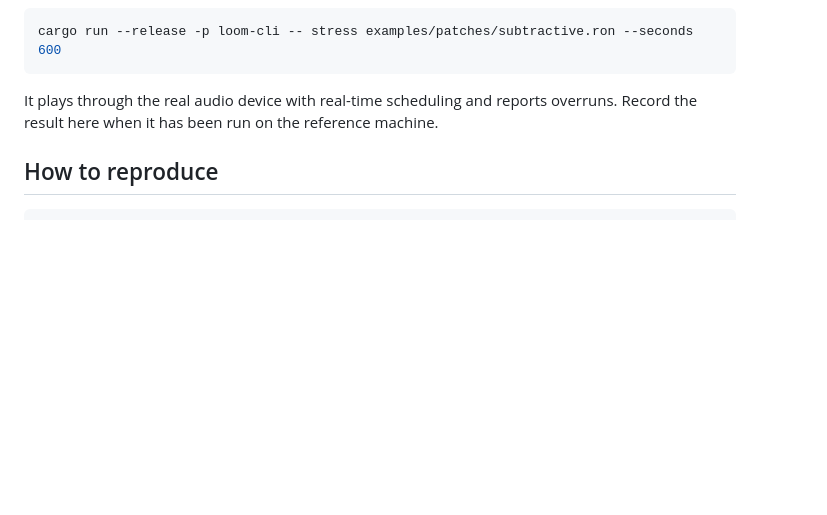
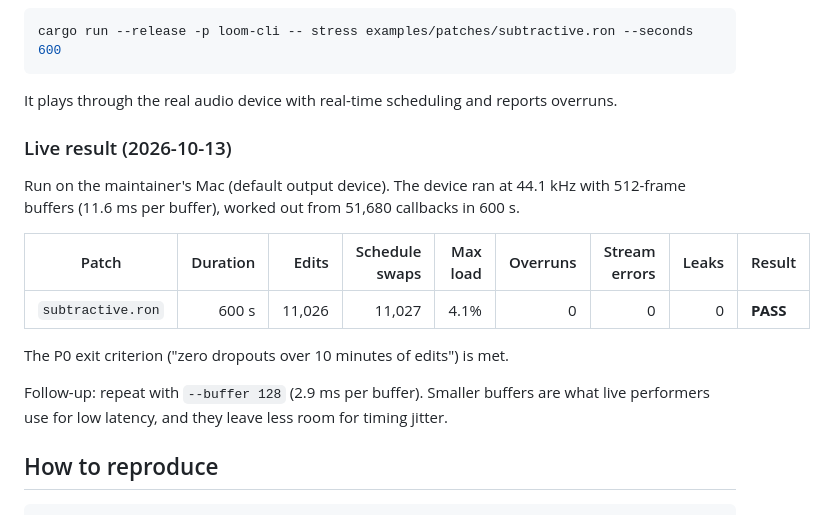
Before and after one commit to Aaqibhafeezkhan/LoomDSP, a Markdown page: docs/benchmarks/p0-engine.md, the part around the change. GitHub-like rendering; blank space fills up the shorter version.

````diff
--- a/docs/benchmarks/p0-engine.md
+++ b/docs/benchmarks/p0-engine.md
@@ -67,7 +67,19 @@ The real P0 exit criterion is the **live** test on a desktop machine:
 cargo run --release -p loom-cli -- stress examples/patches/subtractive.ron --seconds 600
 ```
 
-It plays through the real audio device with real-time scheduling and reports overruns. Record the result here when it has been run on the reference machine.
+It plays through the real audio device with real-time scheduling and reports overruns.
+
+### Live result (2026-10-13)
+
+Run on the maintainer's Mac (default output device). The device ran at 44.1 kHz with 512-frame buffers (11.6 ms per buffer), worked out from 51,680 callbacks in 600 s.
+
+| Patch | Duration | Edits | Schedule swaps | Max load | Overruns | Stream errors | Leaks | Result |
+|---|---:|---:|---:|---:|---:|---:|---:|---|
+| `subtractive.ron` | 600 s | 11,026 | 11,027 | 4.1% | 0 | 0 | 0 | **PASS** |
+
+The P0 exit criterion ("zero dropouts over 10 minutes of edits") is met.
+
+Follow-up: repeat with `--buffer 128` (2.9 ms per buffer). Smaller buffers are what live performers use for low latency, and they leave less room for timing jitter.
 
 ## How to reproduce
 
````
Also changed, not shown: docs/product/roadmap.md (+2 -2 lines).
